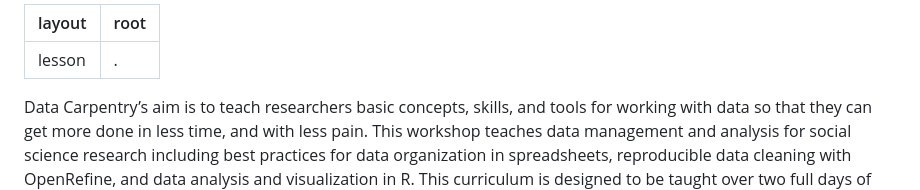
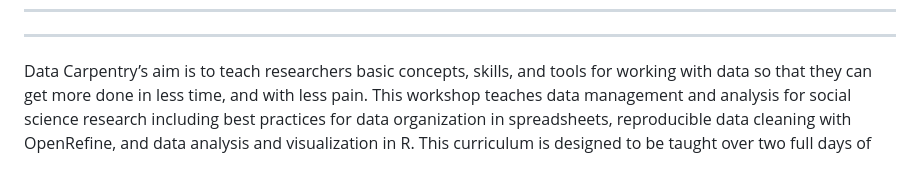
Before and after one commit to ErinBecker/socialsci-workshop, a Markdown page: index.md, the part around the change. Drawn GitHub-style.

```diff
--- a/index.md
+++ b/index.md
@@ -1,6 +1,5 @@
 ---
-layout: lesson
-root: .
+
 ---
 
 Data Carpentry’s aim is to teach researchers basic concepts, skills, and tools
```
